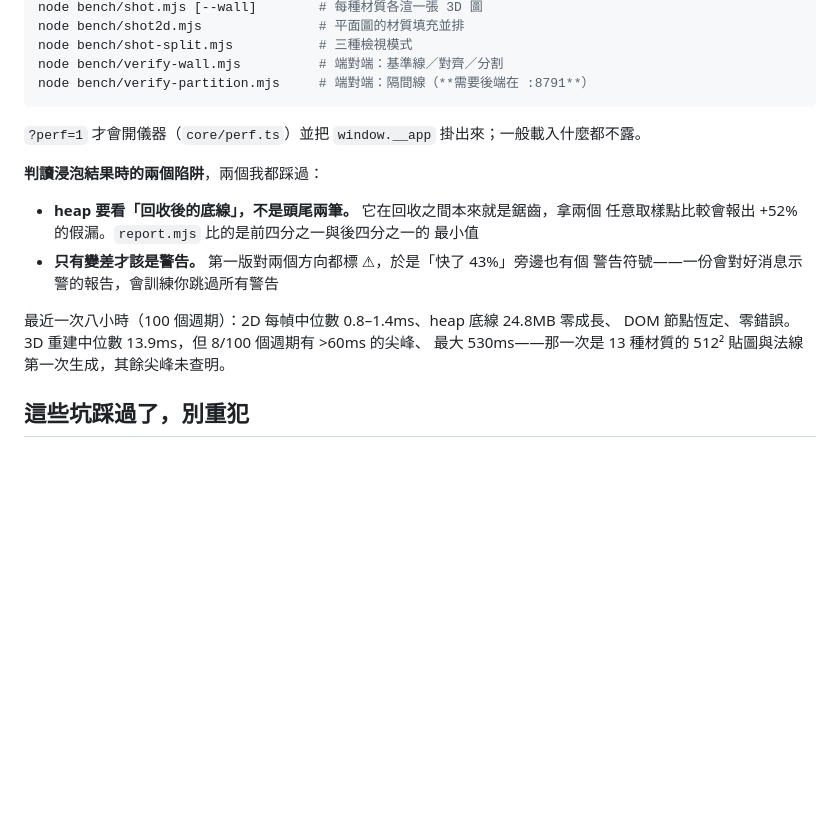
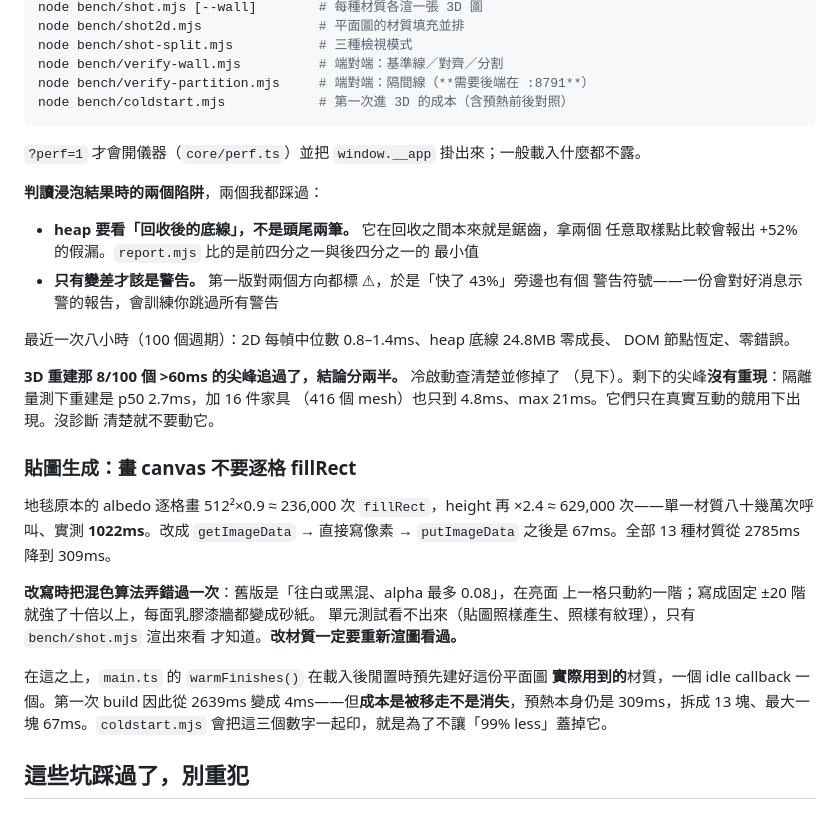
Before and after one commit to bruuucechang/interiordesign, a Markdown page: CLAUDE.md, the part around the change. GitHub-like rendering; blank space fills up the shorter version.

Commit message:
CLAUDE.md：貼圖生成的坑，以及那些尖峰查到哪裡為止
兩件事寫進去。一是「畫 canvas 不要逐格 fillRect」——八十幾萬次呼叫換
一個材質 1022ms，改寫像素之後 67ms；以及改寫時把混色算法弄強十倍、
把牆變成砂紙那次，那個單元測試看不出來，只有渲圖才知道。

二是那 8/100 個 >60ms 尖峰的結論**分兩半**：冷啟動查清楚也修掉了，
其餘的沒有重現，所以就寫「沒有重現」。留一個查不出來的東西在文件裡，
比留一個假的結論好。

Co-Authored-By: Claude Opus 5 (1M context) <noreply@anthropic.com>
Claude-Session: /Users/bruuucemac/.claude/projects/-Users-bruuucemac/609650e9-c1d4-4d0d-9616-85360c42d5f7.jsonl

````diff
--- a/CLAUDE.md
+++ b/CLAUDE.md
@@ -145,6 +145,7 @@ node bench/shot2d.mjs               # 平面圖的材質填充並排
 node bench/shot-split.mjs           # 三種檢視模式
 node bench/verify-wall.mjs          # 端對端：基準線／對齊／分割
 node bench/verify-partition.mjs     # 端對端：隔間線（**需要後端在 :8791**）
+node bench/coldstart.mjs            # 第一次進 3D 的成本（含預熱前後對照）
 ```
 
 `?perf=1` 才會開儀器（`core/perf.ts`）並把 `window.__app` 掛出來；一般載入什麼都不露。
@@ -158,8 +159,29 @@ node bench/verify-partition.mjs     # 端對端：隔間線（**需要後端在
   警告符號——一份會對好消息示警的報告，會訓練你跳過所有警告
 
 最近一次八小時（100 個週期）：2D 每幀中位數 0.8–1.4ms、heap 底線 24.8MB 零成長、
-DOM 節點恆定、零錯誤。3D 重建中位數 13.9ms，但 8/100 個週期有 >60ms 的尖峰、
-最大 530ms——那一次是 13 種材質的 512² 貼圖與法線第一次生成，其餘尖峰未查明。
+DOM 節點恆定、零錯誤。
+
+**3D 重建那 8/100 個 >60ms 的尖峰追過了，結論分兩半。** 冷啟動查清楚並修掉了
+（見下）。剩下的尖峰**沒有重現**：隔離量測下重建是 p50 2.7ms，加 16 件家具
+（416 個 mesh）也只到 4.8ms、max 21ms。它們只在真實互動的競用下出現。沒診斷
+清楚就不要動它。
+
+### 貼圖生成：畫 canvas 不要逐格 fillRect
+
+地毯原本的 albedo 逐格畫 512²×0.9 ≈ 236,000 次 `fillRect`，height 再 ×2.4 ≈
+629,000 次——單一材質八十幾萬次呼叫、實測 **1022ms**。改成
+`getImageData` → 直接寫像素 → `putImageData` 之後是 67ms。全部 13 種材質從
+2785ms 降到 309ms。
+
+**改寫時把混色算法弄錯過一次**：舊版是「往白或黑混、alpha 最多 0.08」，在亮面
+上一格只動約一階；寫成固定 ±20 階就強了十倍以上，每面乳膠漆牆都變成砂紙。
+單元測試看不出來（貼圖照樣產生、照樣有紋理），只有 `bench/shot.mjs` 渲出來看
+才知道。**改材質一定要重新渲圖看過。**
+
+在這之上，`main.ts` 的 `warmFinishes()` 在載入後閒置時預先建好這份平面圖
+**實際用到的**材質，一個 idle callback 一個。第一次 build 因此從 2639ms 變成
+4ms——但**成本是被移走不是消失**，預熱本身仍是 309ms，拆成 13 塊、最大一塊
+67ms。`coldstart.mjs` 會把這三個數字一起印，就是為了不讓「99% less」蓋掉它。
 
 ## 這些坑踩過了，別重犯
 
````
